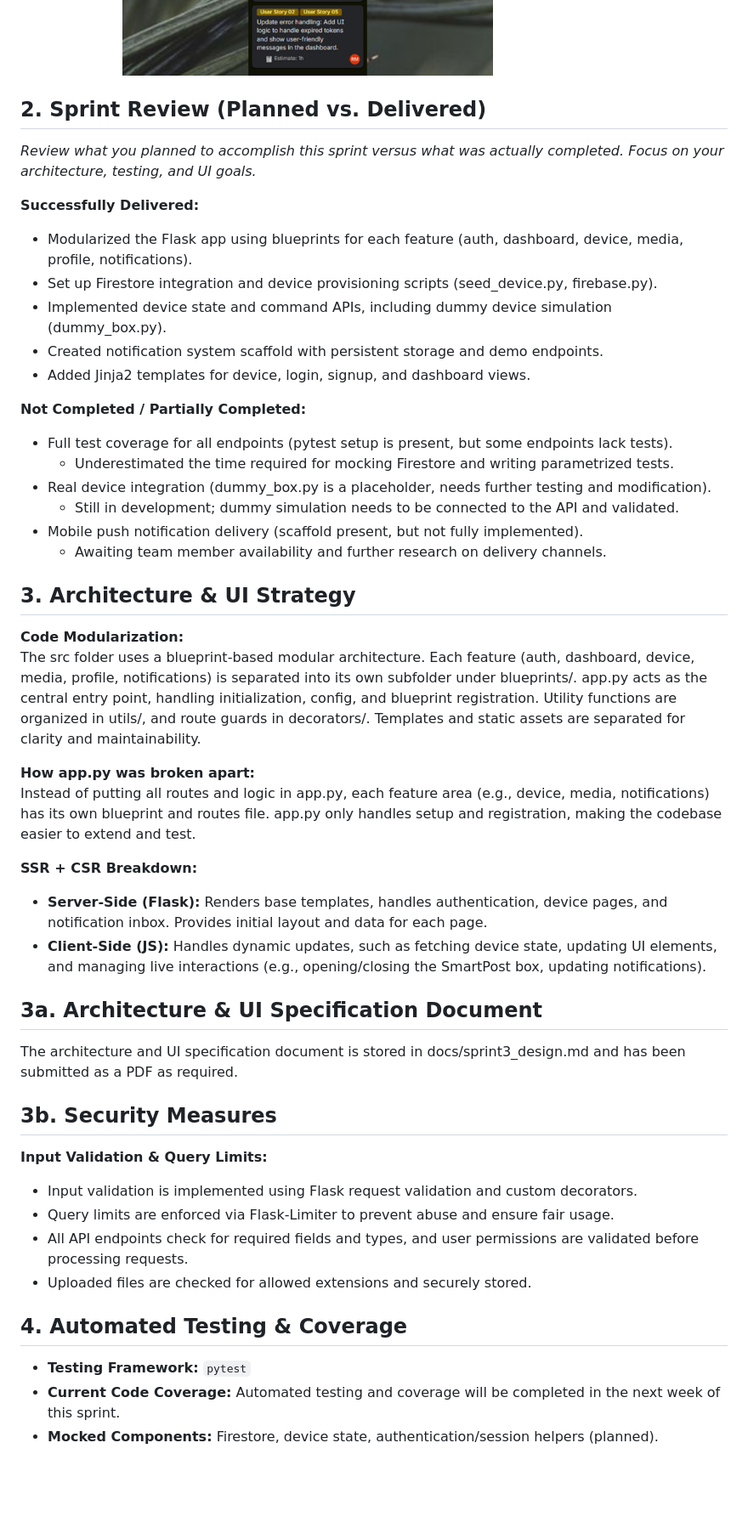
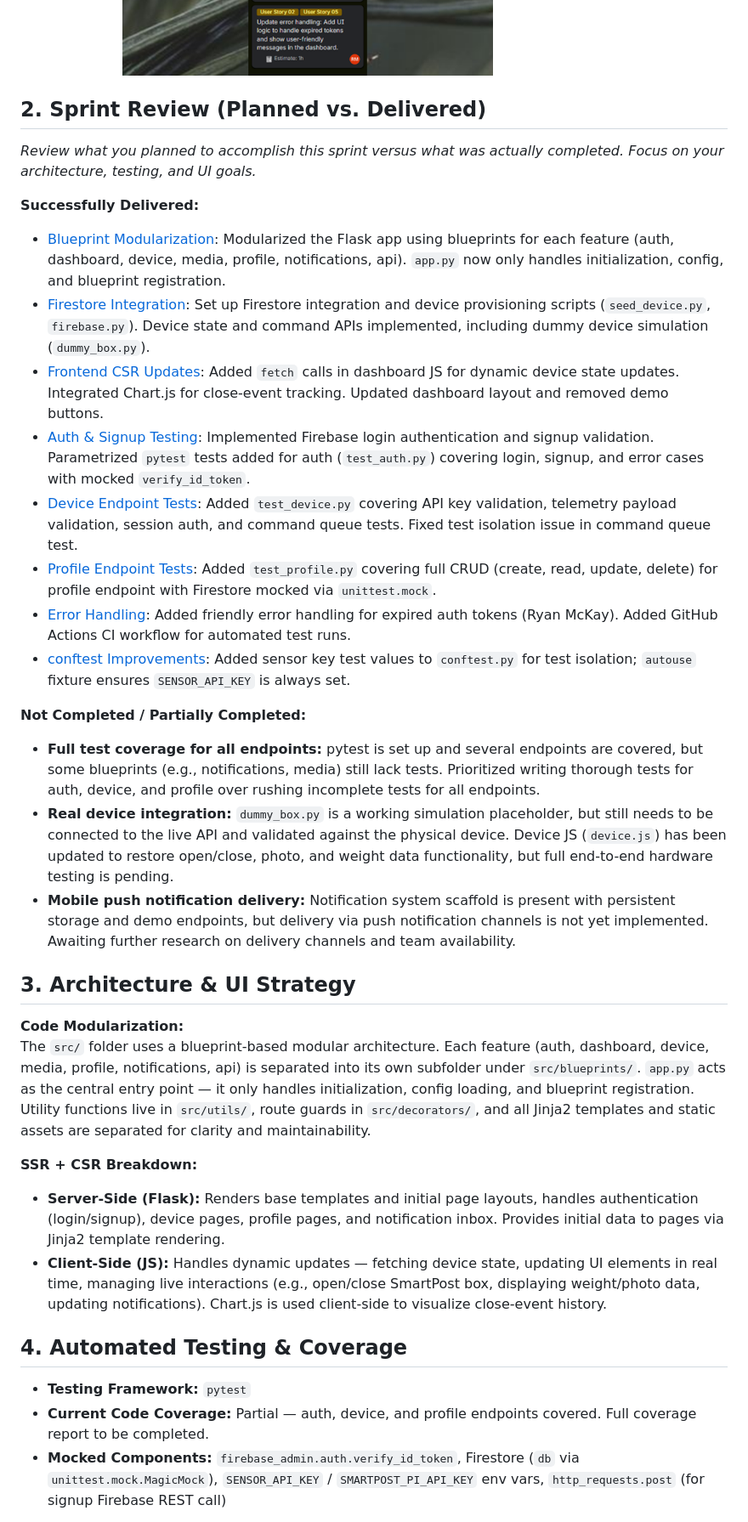
Before and after one commit to CabbageFootKerman/7855_202530_01, a Markdown page: docs/sprint log/sprint3_design.md, the part around one of its changes. Shown at 85% size. Rendered like a GitHub page; blank space fills up the shorter version.

Commit message:
Revise Sprint 3 Report with new links and updates
Updated Sprint 3 Report with detailed progress, architecture, and testing highlights.

```diff
--- a/docs/sprint log/sprint3_design.md
+++ b/docs/sprint log/sprint3_design.md
@@ -29,57 +27,41 @@
 **Ryan McKay:**
 ![Ryan's Sprint Board](images/sprint3-board-ryan.png)
 
+## 2. Sprint Review (Planned vs. Delivered)
 
-## 2. Sprint Review (Planned vs. Delivered)
 *Review what you planned to accomplish this sprint versus what was actually completed. Focus on your architecture, testing, and UI goals.*
 
+**Successfully Delivered:**
 
-**Successfully Delivered:**
-- Modularized the Flask app using blueprints for each feature (auth, dashboard, device, media, profile, notifications).
-- Set up Firestore integration and device provisioning scripts (seed_device.py, firebase.py).
-- Implemented device state and command APIs, including dummy device simulation (dummy_box.py).
-- Created notification system scaffold with persistent storage and demo endpoints.
-- Added Jinja2 templates for device, login, signup, and dashboard views.
+- [Blueprint Modularization](Architecture): Modularized the Flask app using blueprints for each feature (auth, dashboard, device, media, profile, notifications, api). `app.py` now only handles initialization, config, and blueprint registration.
+- [Firestore Integration](Backend): Set up Firestore integration and device provisioning scripts (`seed_device.py`, `firebase.py`). Device state and command APIs implemented, including dummy device simulation (`dummy_box.py`).
+- [Frontend CSR Updates](UI): Added `fetch` calls in dashboard JS for dynamic device state updates. Integrated Chart.js for close-event tracking. Updated dashboard layout and removed demo buttons.
+- [Auth & Signup Testing](Testing): Implemented Firebase login authentication and signup validation. Parametrized `pytest` tests added for auth (`test_auth.py`) covering login, signup, and error cases with mocked `verify_id_token`.
+- [Device Endpoint Tests](Testing): Added `test_device.py` covering API key validation, telemetry payload validation, session auth, and command queue tests. Fixed test isolation issue in command queue test.
+- [Profile Endpoint Tests](Testing): Added `test_profile.py` covering full CRUD (create, read, update, delete) for profile endpoint with Firestore mocked via `unittest.mock`.
+- [Error Handling](Backend): Added friendly error handling for expired auth tokens (Ryan McKay). Added GitHub Actions CI workflow for automated test runs.
+- [conftest Improvements](Testing): Added sensor key test values to `conftest.py` for test isolation; `autouse` fixture ensures `SENSOR_API_KEY` is always set.
 
 **Not Completed / Partially Completed:**
-- Full test coverage for all endpoints (pytest setup is present, but some endpoints lack tests).
-	- Underestimated the time required for mocking Firestore and writing parametrized tests.
-- Real device integration (dummy_box.py is a placeholder, needs further testing and modification).
-	- Still in development; dummy simulation needs to be connected to the API and validated.
-- Mobile push notification delivery (scaffold present, but not fully implemented).
-	- Awaiting team member availability and further research on delivery channels.
+
+- **Full test coverage for all endpoints:** pytest is set up and several endpoints are covered, but some blueprints (e.g., notifications, media) still lack tests. Prioritized writing thorough tests for auth, device, and profile over rushing incomplete tests for all endpoints.
+- **Real device integration:** `dummy_box.py` is a working simulation placeholder, but still needs to be connected to the live API and validated against the physical device. Device JS (`device.js`) has been updated to restore open/close, photo, and weight data functionality, but full end-to-end hardware testing is pending.
+- **Mobile push notification delivery:** Notification system scaffold is present with persistent storage and demo endpoints, but delivery via push notification channels is not yet implemented. Awaiting further research on delivery channels and team availability.
 
 ## 3. Architecture & UI Strategy
 
 **Code Modularization:**
-The src folder uses a blueprint-based modular architecture. Each feature (auth, dashboard, device, media, profile, notifications) is separated into its own subfolder under blueprints/.
-app.py acts as the central entry point, handling initialization, config, and blueprint registration.
-Utility functions are organized in utils/, and route guards in decorators/.
-Templates and static assets are separated for clarity and maintainability.
-
-**How app.py was broken apart:**
-Instead of putting all routes and logic in app.py, each feature area (e.g., device, media, notifications) has its own blueprint and routes file.
-app.py only handles setup and registration, making the codebase easier to extend and test.
+The `src/` folder uses a blueprint-based modular architecture. Each feature (auth, dashboard, device, media, profile, notifications, api) is separated into its own subfolder under `src/blueprints/`. `app.py` acts as the central entry point — it only handles initialization, config loading, and blueprint registration. Utility functions live in `src/utils/`, route guards in `src/decorators/`, and all Jinja2 templates and static assets are separated for clarity and maintainability.
 
 **SSR + CSR Breakdown:**
-- **Server-Side (Flask):** Renders base templates, handles authentication, device pages, and notification inbox. Provides initial layout and data for each page.
-- **Client-Side (JS):** Handles dynamic updates, such as fetching device state, updating UI elements, and managing live interactions (e.g., opening/closing the SmartPost box, updating notifications).
 
-## 3a. Architecture & UI Specification Document
-
-The architecture and UI specification document is stored in docs/sprint3_design.md and has been submitted as a PDF as required.
-
-## 3b. Security Measures
-
-**Input Validation & Query Limits:**
-- Input validation is implemented using Flask request validation and custom decorators.
-- Query limits are enforced via Flask-Limiter to prevent abuse and ensure fair usage.
-- All API endpoints check for required fields and types, and user permissions are validated before processing requests.
-- Uploaded files are checked for allowed extensions and securely stored.
+- **Server-Side (Flask):** Renders base templates and initial page layouts, handles authentication (login/signup), device pages, profile pages, and notification inbox. Provides initial data to pages via Jinja2 template rendering.
+- **Client-Side (JS):** Handles dynamic updates — fetching device state, updating UI elements in real time, managing live interactions (e.g., open/close SmartPost box, displaying weight/photo data, updating notifications). Chart.js is used client-side to visualize close-event history.
 
 ## 4. Automated Testing & Coverage
+
 - **Testing Framework:** `pytest`
-- **Current Code Coverage:** Automated testing and coverage will be completed in the next week of this sprint.
-- **Mocked Components:** Firestore, device state, authentication/session helpers (planned).
+- **Current Code Coverage:** Partial — auth, device, and profile endpoints covered. Full coverage report to be completed.
+- **Mocked Components:** `firebase_admin.auth.verify_id_token`, Firestore (`db` via `unittest.mock.MagicMock`), `SENSOR_API_KEY` / `SMARTPOST_PI_API_KEY` env vars, `http_requests.post` (for signup Firebase REST call)
 
 **Test Highlight:**
```
Also changed, not shown: other parts of docs/sprint log/sprint3_design.md (+44 -8 lines).
